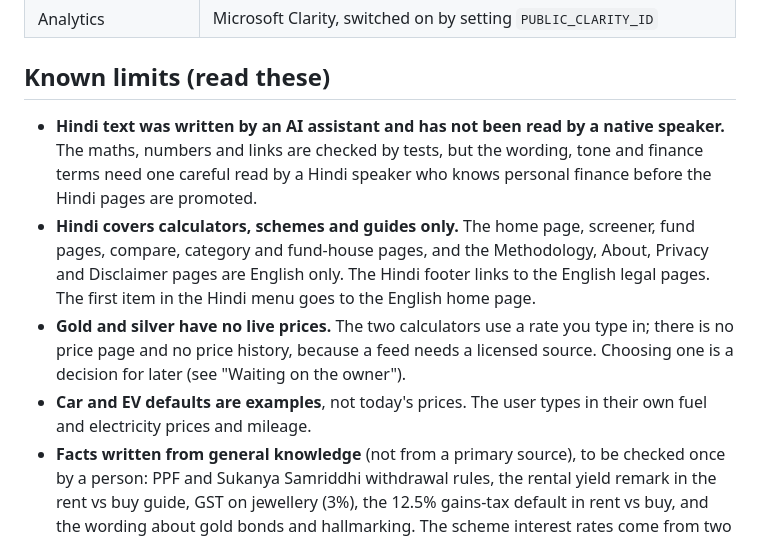
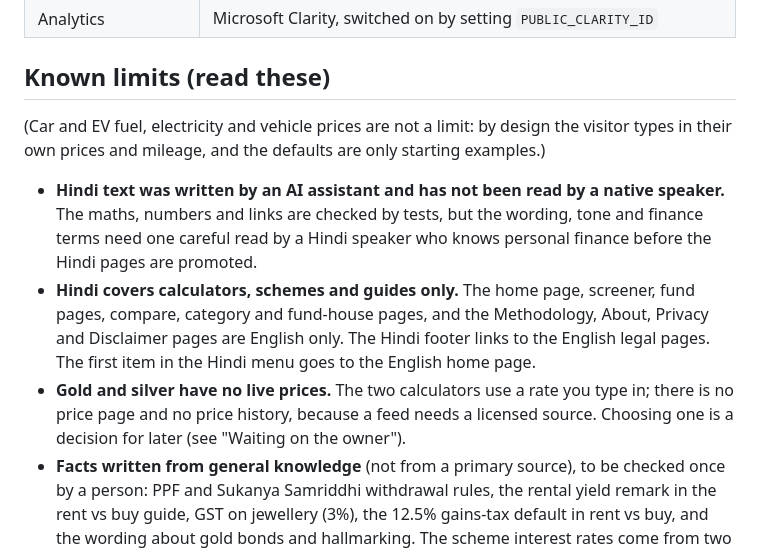
Before and after one commit to jagdish-ai-hub/privateproject, a Markdown page: docs/STATUS.md, the part around the change. Rendered like a GitHub page.

Commit message:
Status: car and EV prices are entered by the visitor by design
Co-Authored-By: Claude Sonnet 5.5 <noreply@anthropic.com>
Claude-Session: https://claude.ai/code/session_011YZjnEKGdZABAsHj5ySQ83

```diff
--- a/docs/STATUS.md
+++ b/docs/STATUS.md
@@ -29,6 +29,8 @@ licence allow.
 
 ## Known limits (read these)
 
+(Car and EV fuel, electricity and vehicle prices are not a limit: by design the visitor types in their own prices and mileage, and the defaults are only starting examples.)
+
 - **Hindi text was written by an AI assistant and has not been read by a native speaker.** The
   maths, numbers and links are checked by tests, but the wording, tone and finance terms need one
   careful read by a Hindi speaker who knows personal finance before the Hindi pages are promoted.
@@ -39,8 +41,6 @@ licence allow.
 - **Gold and silver have no live prices.** The two calculators use a rate you type in; there is no
   price page and no price history, because a feed needs a licensed source. Choosing one is a
   decision for later (see "Waiting on the owner").
-- **Car and EV defaults are examples**, not today's prices. The user types in their own fuel and
-  electricity prices and mileage.
 - **Facts written from general knowledge** (not from a primary source), to be checked once by a
   person: PPF and Sukanya Samriddhi withdrawal rules, the rental yield remark in the rent vs buy
   guide, GST on jewellery (3%), the 12.5% gains-tax default in rent vs buy, and the wording about
```
